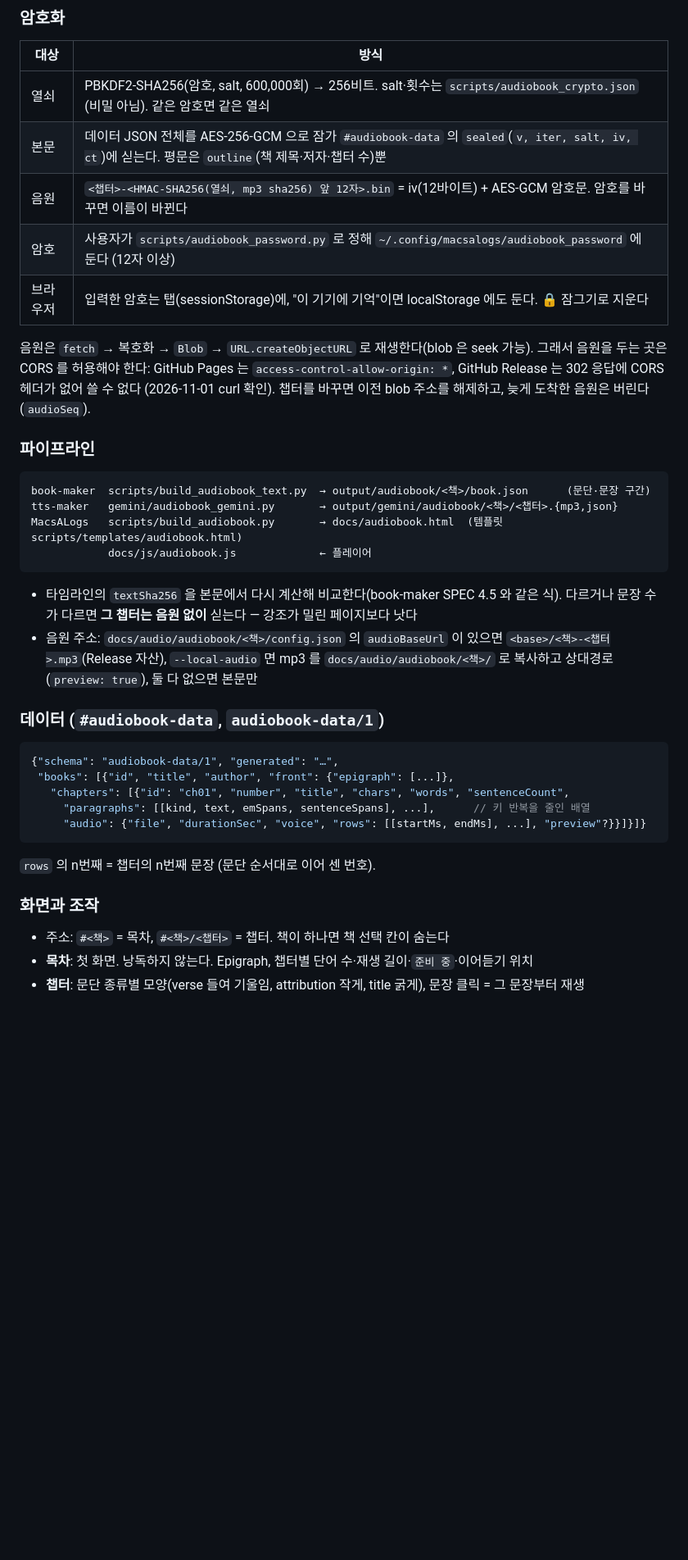
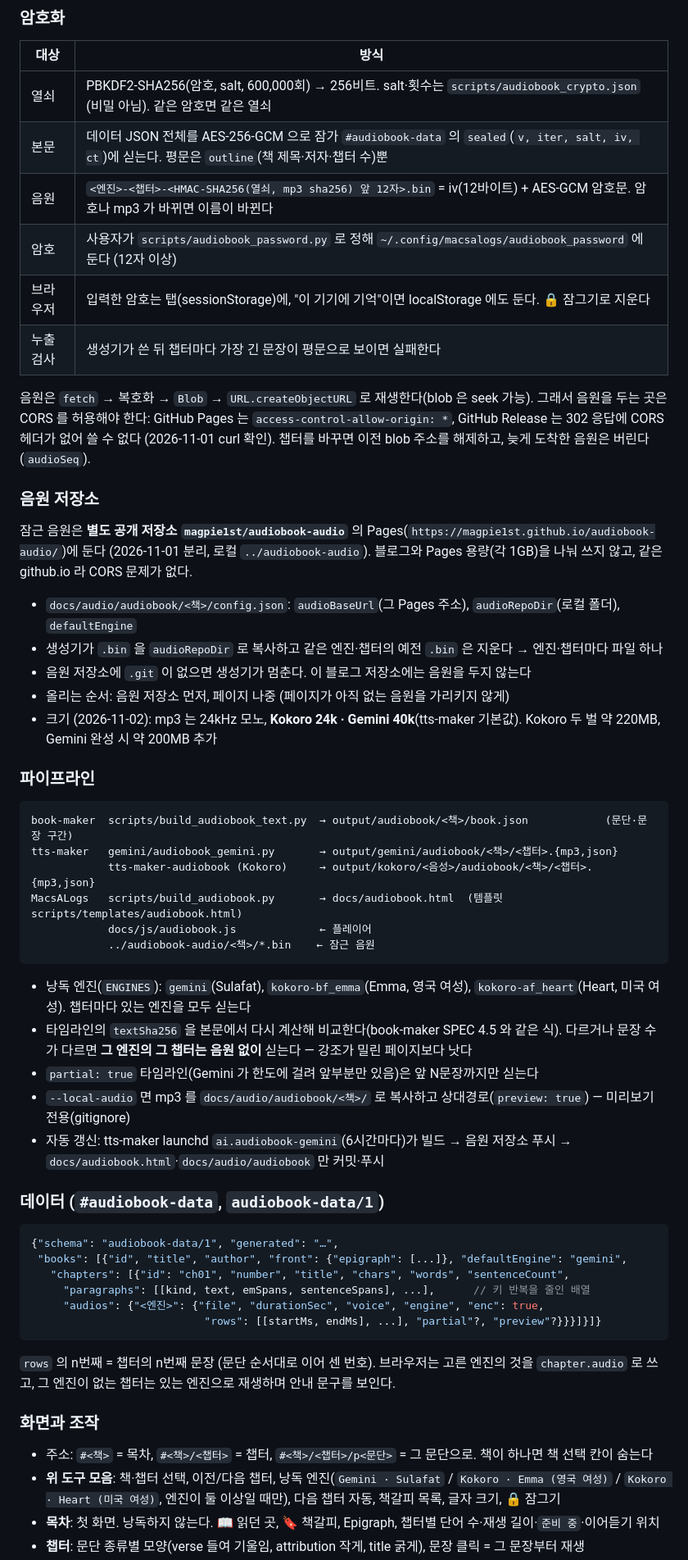
Before and after one commit to magpie1st/MacsALogs, a Markdown page: SPEC.md, the part around one of its changes. Shown at 82% size. Rendered like a GitHub page; blank space fills up the shorter version.

Commit message:
[2026-11-02] 문서: 오디오북 현재 상태 반영 (비트레이트 Kokoro 24k · Gemini 40k, 음원 저장소, 엔진 이름)
Co-Authored-By: Claude Opus 5.5 <noreply@anthropic.com>

````diff
--- a/SPEC.md
+++ b/SPEC.md
@@ -251,42 +251,62 @@ watch_langstudy.py (감시)                            │
 |---|---|
 | 열쇠 | PBKDF2-SHA256(암호, salt, 600,000회) → 256비트. salt·횟수는 `scripts/audiobook_crypto.json` (비밀 아님). 같은 암호면 같은 열쇠 |
 | 본문 | 데이터 JSON 전체를 AES-256-GCM 으로 잠가 `#audiobook-data` 의 `sealed`(`v, iter, salt, iv, ct`)에 싣는다. 평문은 `outline`(책 제목·저자·챕터 수)뿐 |
-| 음원 | `<챕터>-<HMAC-SHA256(열쇠, mp3 sha256) 앞 12자>.bin` = iv(12바이트) + AES-GCM 암호문. 암호를 바꾸면 이름이 바뀐다 |
+| 음원 | `<엔진>-<챕터>-<HMAC-SHA256(열쇠, mp3 sha256) 앞 12자>.bin` = iv(12바이트) + AES-GCM 암호문. 암호나 mp3 가 바뀌면 이름이 바뀐다 |
 | 암호 | 사용자가 `scripts/audiobook_password.py` 로 정해 `~/.config/macsalogs/audiobook_password` 에 둔다 (12자 이상) |
 | 브라우저 | 입력한 암호는 탭(sessionStorage)에, "이 기기에 기억"이면 localStorage 에도 둔다. 🔒 잠그기로 지운다 |
+| 누출 검사 | 생성기가 쓴 뒤 챕터마다 가장 긴 문장이 평문으로 보이면 실패한다 |
 
 음원은 `fetch` → 복호화 → `Blob` → `URL.createObjectURL` 로 재생한다(blob 은 seek 가능). 그래서 음원을 두는 곳은 CORS 를 허용해야 한다:
 GitHub Pages 는 `access-control-allow-origin: *`, GitHub Release 는 302 응답에 CORS 헤더가 없어 쓸 수 없다 (2026-11-01 curl 확인).
 챕터를 바꾸면 이전 blob 주소를 해제하고, 늦게 도착한 음원은 버린다(`audioSeq`).
 
+### 음원 저장소
+
+잠근 음원은 **별도 공개 저장소 `magpie1st/audiobook-audio`** 의 Pages(`https://magpie1st.github.io/audiobook-audio/`)에 둔다
+(2026-11-01 분리, 로컬 `../audiobook-audio`). 블로그와 Pages 용량(각 1GB)을 나눠 쓰지 않고, 같은 github.io 라 CORS 문제가 없다.
+
+- `docs/audio/audiobook/<책>/config.json`: `audioBaseUrl`(그 Pages 주소), `audioRepoDir`(로컬 폴더), `defaultEngine`
+- 생성기가 `.bin` 을 `audioRepoDir` 로 복사하고 같은 엔진·챕터의 예전 `.bin` 은 지운다 → 엔진·챕터마다 파일 하나
+- 음원 저장소에 `.git` 이 없으면 생성기가 멈춘다. 이 블로그 저장소에는 음원을 두지 않는다
+- 올리는 순서: 음원 저장소 먼저, 페이지 나중 (페이지가 아직 없는 음원을 가리키지 않게)
+- 크기 (2026-11-02): mp3 는 24kHz 모노, **Kokoro 24k · Gemini 40k**(tts-maker 기본값). Kokoro 두 벌 약 220MB, Gemini 완성 시 약 200MB 추가
+
 ### 파이프라인
 
 ```
-book-maker  scripts/build_audiobook_text.py  → output/audiobook/<책>/book.json      (문단·문장 구간)
+book-maker  scripts/build_audiobook_text.py  → output/audiobook/<책>/book.json            (문단·문장 구간)
 tts-maker   gemini/audiobook_gemini.py       → output/gemini/audiobook/<책>/<챕터>.{mp3,json}
+            tts-maker-audiobook (Kokoro)     → output/kokoro/<음성>/audiobook/<책>/<챕터>.{mp3,json}
 MacsALogs   scripts/build_audiobook.py       → docs/audiobook.html  (템플릿 scripts/templates/audiobook.html)
             docs/js/audiobook.js             ← 플레이어
+            ../audiobook-audio/<책>/*.bin    ← 잠근 음원
 ```
 
+- 낭독 엔진(`ENGINES`): `gemini`(Sulafat), `kokoro-bf_emma`(Emma, 영국 여성), `kokoro-af_heart`(Heart, 미국 여성). 챕터마다 있는 엔진을 모두 싣는다
 - 타임라인의 `textSha256` 을 본문에서 다시 계산해 비교한다(book-maker SPEC 4.5 와 같은 식). 다르거나 문장 수가 다르면
-  **그 챕터는 음원 없이** 싣는다 — 강조가 밀린 페이지보다 낫다
-- 음원 주소: `docs/audio/audiobook/<책>/config.json` 의 `audioBaseUrl` 이 있으면 `<base>/<책>-<챕터>.mp3`(Release 자산),
-  `--local-audio` 면 mp3 를 `docs/audio/audiobook/<책>/` 로 복사하고 상대경로(`preview: true`), 둘 다 없으면 본문만
+  **그 엔진의 그 챕터는 음원 없이** 싣는다 — 강조가 밀린 페이지보다 낫다
+- `partial: true` 타임라인(Gemini 가 한도에 걸려 앞부분만 있음)은 앞 N문장까지만 싣는다
+- `--local-audio` 면 mp3 를 `docs/audio/audiobook/<책>/` 로 복사하고 상대경로(`preview: true`) — 미리보기 전용(gitignore)
+- 자동 갱신: tts-maker launchd `ai.audiobook-gemini`(6시간마다)가 빌드 → 음원 저장소 푸시 → `docs/audiobook.html`·`docs/audio/audiobook` 만 커밋·푸시
 
 ### 데이터 (`#audiobook-data`, `audiobook-data/1`)
 
 ```jsonc
 {"schema": "audiobook-data/1", "generated": "…",
- "books": [{"id", "title", "author", "front": {"epigraph": [...]},
+ "books": [{"id", "title", "author", "front": {"epigraph": [...]}, "defaultEngine": "gemini",
    "chapters": [{"id": "ch01", "number", "title", "chars", "words", "sentenceCount",
      "paragraphs": [[kind, text, emSpans, sentenceSpans], ...],      // 키 반복을 줄인 배열
-     "audio": {"file", "durationSec", "voice", "rows": [[startMs, endMs], ...], "preview"?}}]}]}
+     "audios": {"<엔진>": {"file", "durationSec", "voice", "engine", "enc": true,
+                           "rows": [[startMs, endMs], ...], "partial"?, "preview"?}}}]}]}
 ```
 
-`rows` 의 n번째 = 챕터의 n번째 문장 (문단 순서대로 이어 센 번호).
+`rows` 의 n번째 = 챕터의 n번째 문장 (문단 순서대로 이어 센 번호). 브라우저는 고른 엔진의 것을 `chapter.audio` 로 쓰고,
+그 엔진이 없는 챕터는 있는 엔진으로 재생하며 안내 문구를 보인다.
 
 ### 화면과 조작
 
-- 주소: `#<책>` = 목차, `#<책>/<챕터>` = 챕터. 책이 하나면 책 선택 칸이 숨는다
-- **목차**: 첫 화면. 낭독하지 않는다. Epigraph, 챕터별 단어 수·재생 길이·`준비 중`·이어듣기 위치
+- 주소: `#<책>` = 목차, `#<책>/<챕터>` = 챕터, `#<책>/<챕터>/p<문단>` = 그 문단으로. 책이 하나면 책 선택 칸이 숨는다
+- **위 도구 모음**: 책·챕터 선택, 이전/다음 챕터, 낭독 엔진(`Gemini · Sulafat` / `Kokoro · Emma (영국 여성)` / `Kokoro · Heart (미국 여성)`,
+  엔진이 둘 이상일 때만), 다음 챕터 자동, 책갈피 목록, 글자 크기, 🔒 잠그기
+- **목차**: 첫 화면. 낭독하지 않는다. 📖 읽던 곳, 🔖 책갈피, Epigraph, 챕터별 단어 수·재생 길이·`준비 중`·이어듣기 위치
 - **챕터**: 문단 종류별 모양(verse 들여 기울임, attribution 작게, title 굵게), 문장 클릭 = 그 문장부터 재생
````
Also changed, not shown: other parts of SPEC.md (+14 -4 lines), CLAUDE.md (+2 -2 lines), WORKLOG.md (+10 -0 lines).
